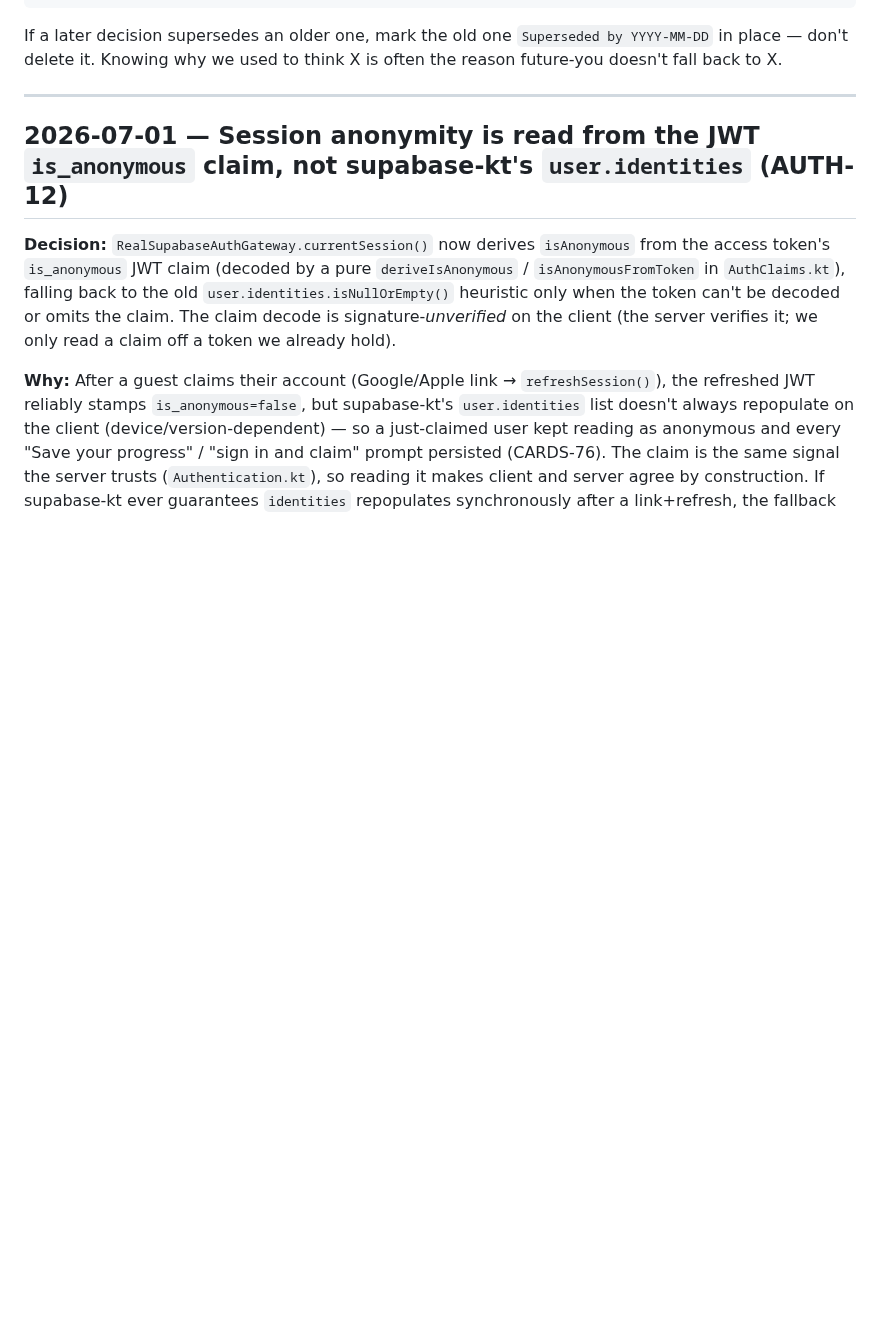
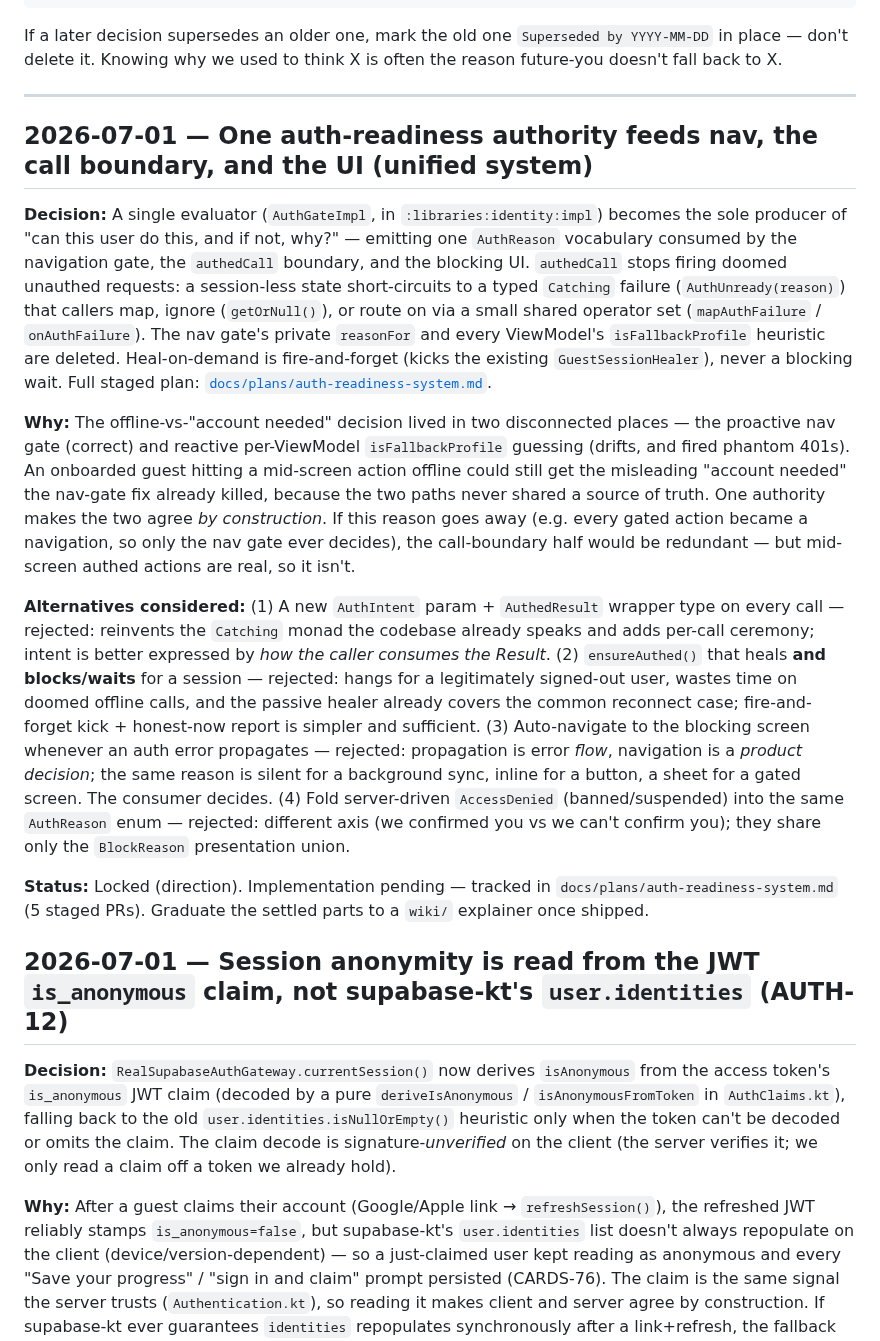
Before and after one commit to Elijah-Dangerfield/Cards, a Markdown page: docs/decisions.md, the part around the change. Rendered like a GitHub page; blank space fills up the shorter version.

```diff
--- a/docs/decisions.md
+++ b/docs/decisions.md
@@ -28,6 +28,16 @@ When a decision becomes settled enough that it reads as "just how the code works
 If a later decision supersedes an older one, mark the old one `Superseded by YYYY-MM-DD` in place — don't delete it. Knowing why we used to think X is often the reason future-you doesn't fall back to X.
 
 ---
+
+## 2026-07-01 — One auth-readiness authority feeds nav, the call boundary, and the UI (unified system)
+
+**Decision:** A single evaluator (`AuthGateImpl`, in `:libraries:identity:impl`) becomes the sole producer of "can this user do this, and if not, why?" — emitting one `AuthReason` vocabulary consumed by the navigation gate, the `authedCall` boundary, and the blocking UI. `authedCall` stops firing doomed unauthed requests: a session-less state short-circuits to a typed `Catching` failure (`AuthUnready(reason)`) that callers map, ignore (`getOrNull()`), or route on via a small shared operator set (`mapAuthFailure` / `onAuthFailure`). The nav gate's private `reasonFor` and every ViewModel's `isFallbackProfile` heuristic are deleted. Heal-on-demand is fire-and-forget (kicks the existing `GuestSessionHealer`), never a blocking wait. Full staged plan: [`docs/plans/auth-readiness-system.md`](./plans/auth-readiness-system.md).
+
+**Why:** The offline-vs-"account needed" decision lived in two disconnected places — the proactive nav gate (correct) and reactive per-ViewModel `isFallbackProfile` guessing (drifts, and fired phantom 401s). An onboarded guest hitting a mid-screen action offline could still get the misleading "account needed" the nav-gate fix already killed, because the two paths never shared a source of truth. One authority makes the two agree *by construction*. If this reason goes away (e.g. every gated action became a navigation, so only the nav gate ever decides), the call-boundary half would be redundant — but mid-screen authed actions are real, so it isn't.
+
+**Alternatives considered:** (1) A new `AuthIntent` param + `AuthedResult` wrapper type on every call — rejected: reinvents the `Catching` monad the codebase already speaks and adds per-call ceremony; intent is better expressed by *how the caller consumes the Result*. (2) `ensureAuthed()` that heals **and blocks/waits** for a session — rejected: hangs for a legitimately signed-out user, wastes time on doomed offline calls, and the passive healer already covers the common reconnect case; fire-and-forget kick + honest-now report is simpler and sufficient. (3) Auto-navigate to the blocking screen whenever an auth error propagates — rejected: propagation is error *flow*, navigation is a *product decision*; the same reason is silent for a background sync, inline for a button, a sheet for a gated screen. The consumer decides. (4) Fold server-driven `AccessDenied` (banned/suspended) into the same `AuthReason` enum — rejected: different axis (we confirmed you vs we can't confirm you); they share only the `BlockReason` presentation union.
+
+**Status:** Locked (direction). Implementation pending — tracked in `docs/plans/auth-readiness-system.md` (5 staged PRs). Graduate the settled parts to a `wiki/` explainer once shipped.
 
 ## 2026-07-01 — Session anonymity is read from the JWT `is_anonymous` claim, not supabase-kt's `user.identities` (AUTH-12)
 
```
Also changed, not shown: docs/plans/auth-readiness-system.md (added, +209 -0 lines).
